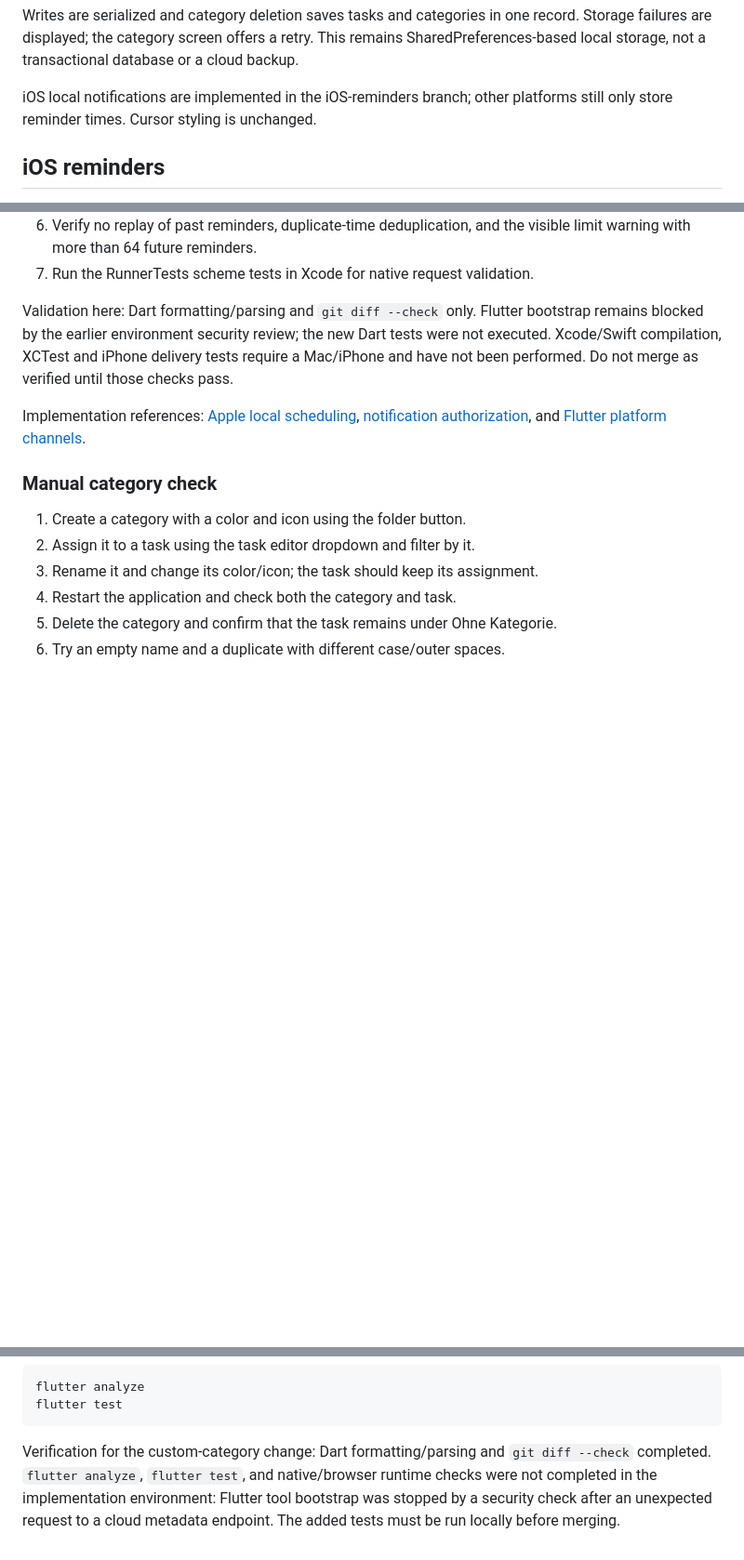
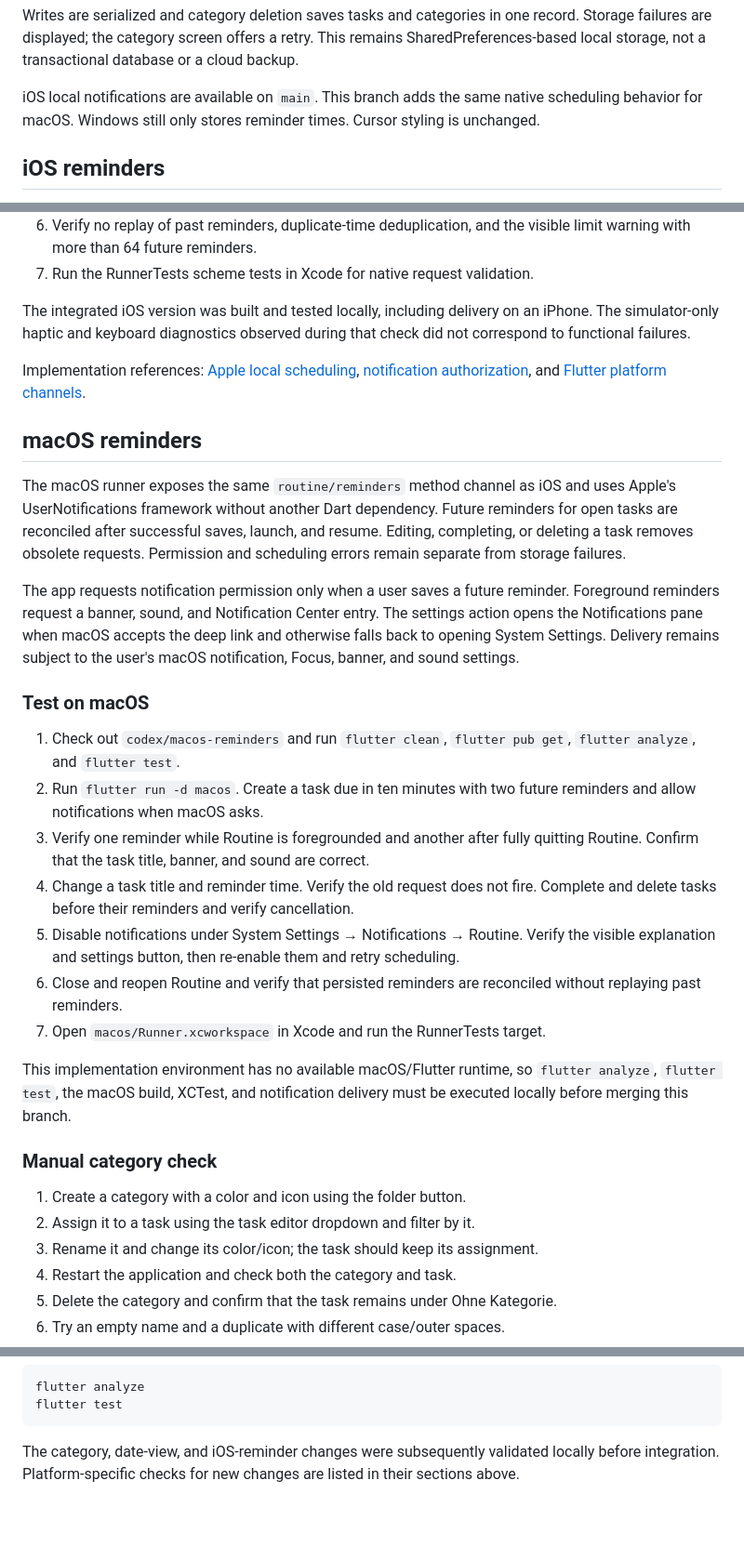
Before and after one commit to KingWatermelone/routine, a Markdown page: README.md, 3 parts joined by grey strips. Shown at 93% size. Rendered like a GitHub page; blank space fills up the shorter version.

Commit message:
Document macOS reminders and validation

````diff
--- a/README.md
+++ b/README.md
@@ -62,8 +62,9 @@ record. Storage failures are displayed; the category screen offers a retry.
 This remains SharedPreferences-based local storage, not a transactional database
 or a cloud backup.
 
-iOS local notifications are implemented in the iOS-reminders branch; other
-platforms still only store reminder times. Cursor styling is unchanged.
+iOS local notifications are available on `main`. This branch adds the same
+native scheduling behavior for macOS. Windows still only stores reminder times.
+Cursor styling is unchanged.
 
 ## iOS reminders
 
@@ -114,15 +115,48 @@ navigation to a specific task and notification action buttons are not included.
    visible limit warning with more than 64 future reminders.
 7. Run the RunnerTests scheme tests in Xcode for native request validation.
 
-Validation here: Dart formatting/parsing and `git diff --check` only. Flutter
-bootstrap remains blocked by the earlier environment security review; the new
-Dart tests were not executed. Xcode/Swift compilation, XCTest and iPhone delivery
-tests require a Mac/iPhone and have not been performed. Do not merge as verified
-until those checks pass.
+The integrated iOS version was built and tested locally, including delivery on
+an iPhone. The simulator-only haptic and keyboard diagnostics observed during
+that check did not correspond to functional failures.
 
 Implementation references: [Apple local scheduling](https://developer.apple.com/documentation/usernotifications/scheduling-a-notification-locally-from-your-app),
 [notification authorization](https://developer.apple.com/documentation/usernotifications/asking-permission-to-use-notifications),
 and [Flutter platform channels](https://docs.flutter.dev/platform-integration/platform-channels).
+
+## macOS reminders
+
+The macOS runner exposes the same `routine/reminders` method channel as iOS and
+uses Apple's UserNotifications framework without another Dart dependency. Future
+reminders for open tasks are reconciled after successful saves, launch, and
+resume. Editing, completing, or deleting a task removes obsolete requests.
+Permission and scheduling errors remain separate from storage failures.
+
+The app requests notification permission only when a user saves a future
+reminder. Foreground reminders request a banner, sound, and Notification Center
+entry. The settings action opens the Notifications pane when macOS accepts the
+deep link and otherwise falls back to opening System Settings. Delivery remains
+subject to the user's macOS notification, Focus, banner, and sound settings.
+
+### Test on macOS
+
+1. Check out `codex/macos-reminders` and run `flutter clean`,
+   `flutter pub get`, `flutter analyze`, and `flutter test`.
+2. Run `flutter run -d macos`. Create a task due in ten minutes with two future
+   reminders and allow notifications when macOS asks.
+3. Verify one reminder while Routine is foregrounded and another after fully
+   quitting Routine. Confirm that the task title, banner, and sound are correct.
+4. Change a task title and reminder time. Verify the old request does not fire.
+   Complete and delete tasks before their reminders and verify cancellation.
+5. Disable notifications under System Settings → Notifications → Routine.
+   Verify the visible explanation and settings button, then re-enable them and
+   retry scheduling.
+6. Close and reopen Routine and verify that persisted reminders are reconciled
+   without replaying past reminders.
+7. Open `macos/Runner.xcworkspace` in Xcode and run the RunnerTests target.
+
+This implementation environment has no available macOS/Flutter runtime, so
+`flutter analyze`, `flutter test`, the macOS build, XCTest, and notification
+delivery must be executed locally before merging this branch.
 
 ### Manual category check
 
@@ -148,8 +182,6 @@ flutter analyze
 flutter test
 ```
 
-Verification for the custom-category change: Dart formatting/parsing and
-`git diff --check` completed. `flutter analyze`, `flutter test`, and native/browser
-runtime checks were not completed in the implementation environment: Flutter
-tool bootstrap was stopped by a security check after an unexpected request to a
-cloud metadata endpoint. The added tests must be run locally before merging.
+The category, date-view, and iOS-reminder changes were subsequently validated
+locally before integration. Platform-specific checks for new changes are listed
+in their sections above.
````
Also changed, not shown: other parts of README.md (+2 -2 lines).
